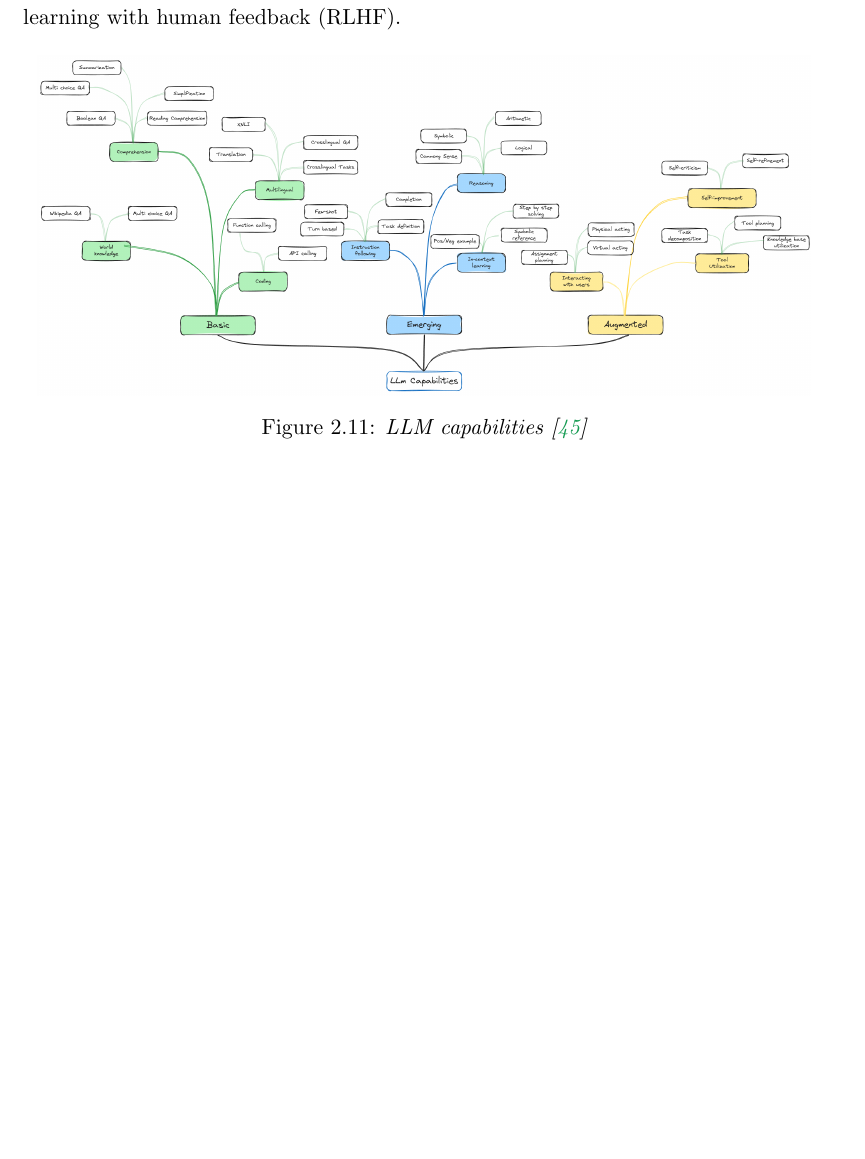
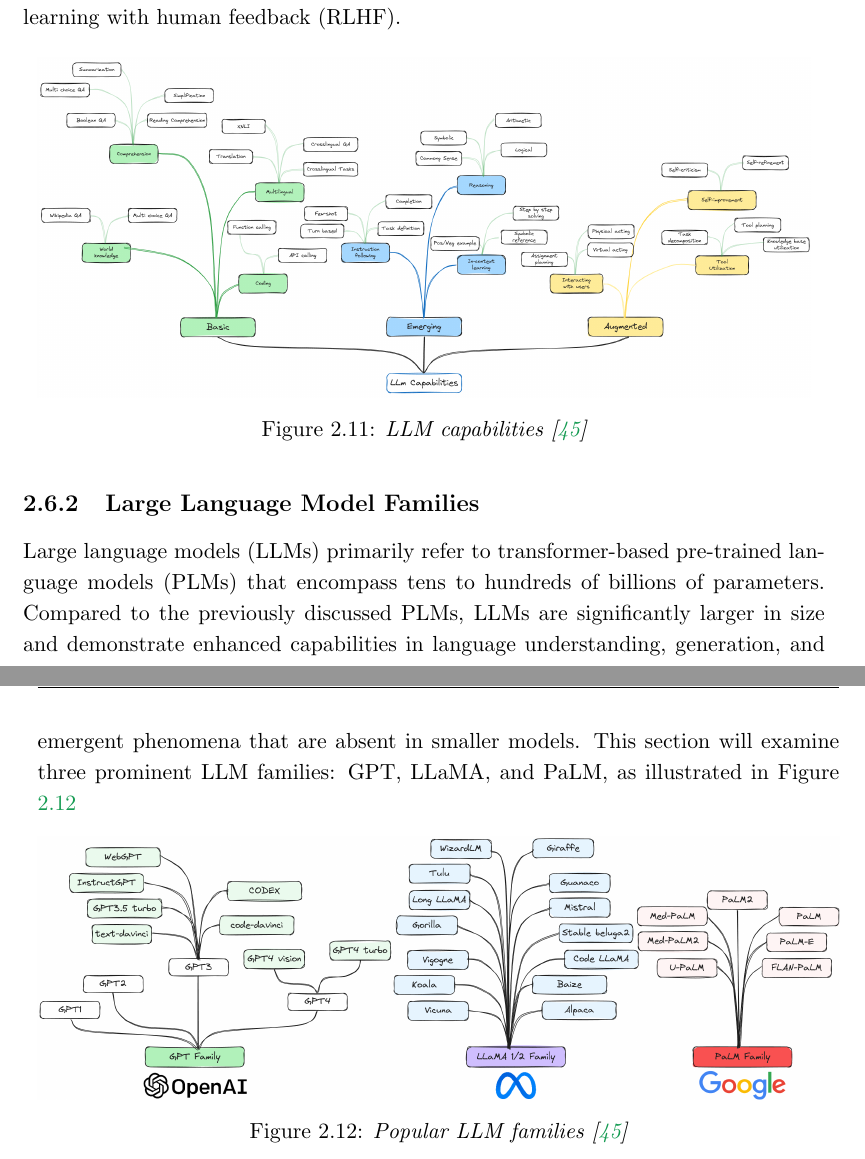
Before and after one commit to strlrd-29/eosp, a LaTeX thesis (thesis/main.tex, which reads thesis/state-of-the-art/sections/llms.tex): part of page 41 of 45 before the commit and two parts of pages 41 and 42 of 46 after it, the two joined at a grey line, cut so that both start at the same text, the shorter picture padded with empty space. Compiled offline with pdfLaTeX.

Commit message:
feat: added intro to llm families

```diff
--- a/thesis/state-of-the-art/sections/llms.tex
+++ b/thesis/state-of-the-art/sections/llms.tex
@@ -30,3 +30,16 @@ LLMs can also be augmented with external knowledge and tools \cite{mialon2023aug
     }
     \label{fig:llm-capabilities}
 \end{figure}
+
+\subsection{Large Language Model Families}
+
+Large language models (LLMs) primarily refer to transformer-based pre-trained language models (PLMs) that encompass tens to hundreds of billions of parameters. Compared to the previously discussed PLMs, LLMs are significantly larger in size and demonstrate enhanced capabilities in language understanding, generation, and emergent phenomena that are absent in smaller models. This section will examine three prominent LLM families: GPT, LLaMA, and PaLM, as illustrated in Figure \ref{fig:llm-families}
+
+\begin{figure}[H]
+    \centering
+    \includegraphics[width=\textwidth,height=6cm,keepaspectratio=true]{llm-families.png}
+    \caption{
+        \it{Popular LLM families \cite{minaee2024large}}
+    }
+    \label{fig:llm-families}
+\end{figure}
```
Also changed, not shown: thesis/out/main.pdf, thesis/state-of-the-art/figures/llm-families.png (added), thesis/state-of-the-art/sections/llms.tex (4 more changed lines).
